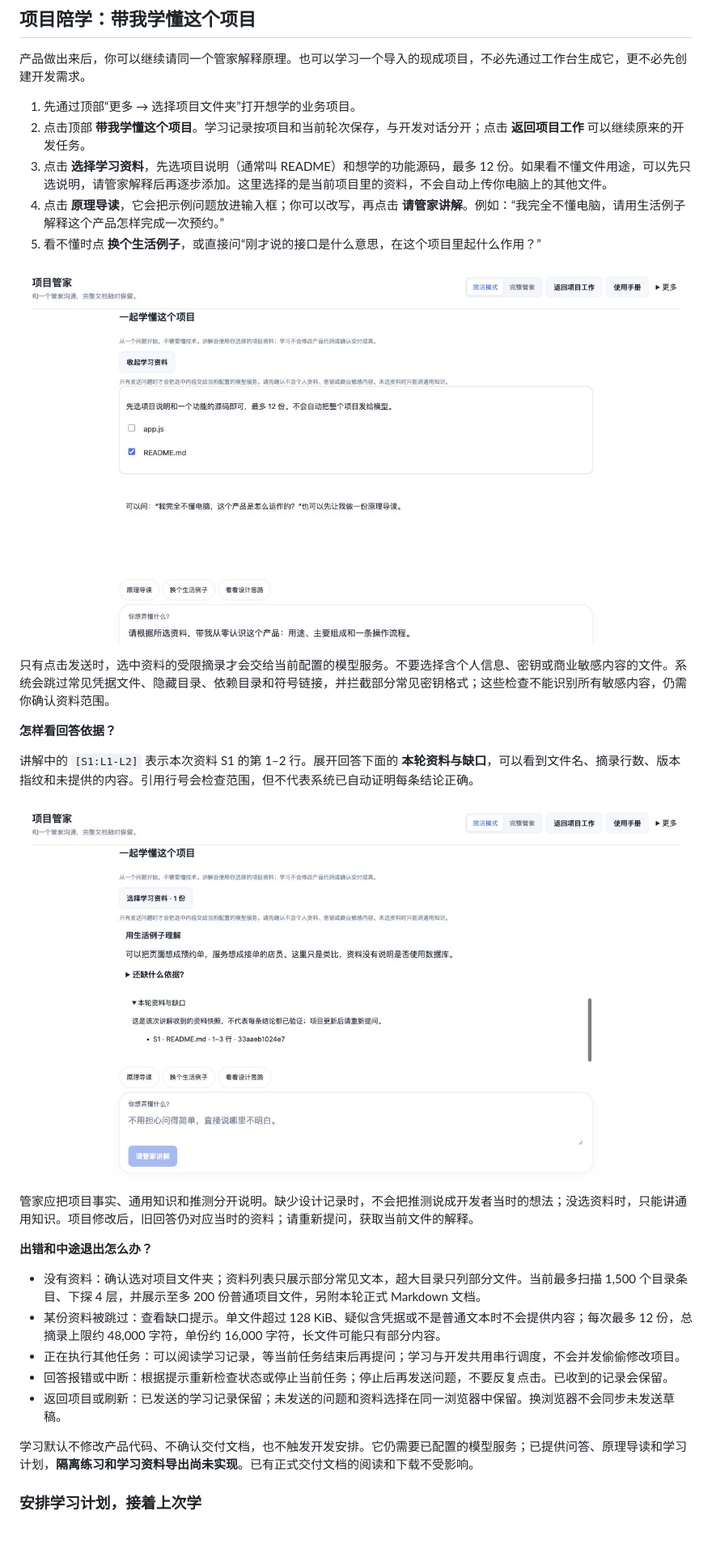
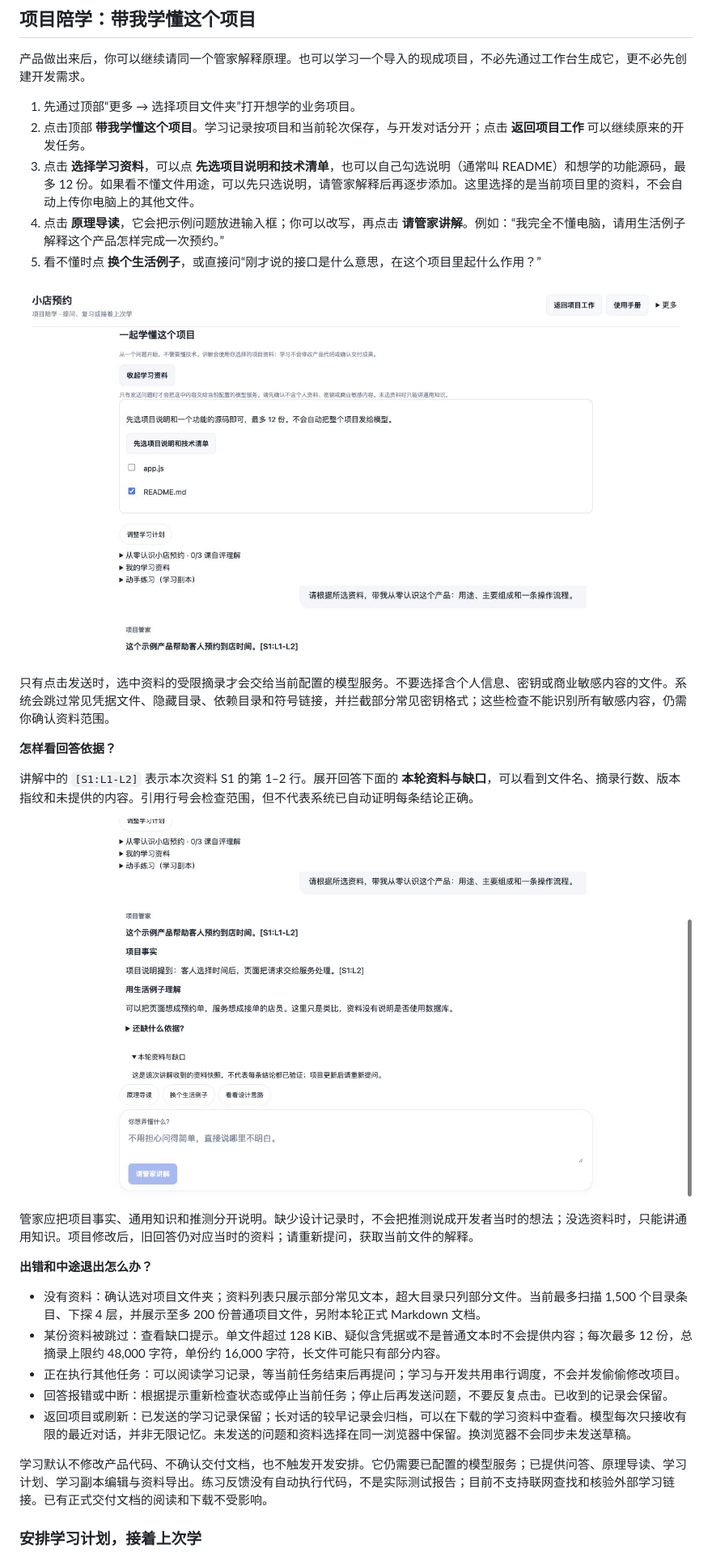
Before and after one commit to xinLing-10/dsh-workbench, a Markdown page: dsh-workbench/docs/manager-user-guide.md, the part around one of its changes. Shown at 81% size. Drawn GitHub-style; pictures changed too: dsh-workbench/docs/learning-01-sources.png, dsh-workbench/docs/learning-02-answer.png; blank space fills up the shorter version.

```diff
--- a/dsh-workbench/docs/manager-user-guide.md
+++ b/dsh-workbench/docs/manager-user-guide.md
@@ -202,7 +202,7 @@
 
 1. 先通过顶部“更多 → 选择项目文件夹”打开想学的业务项目。
 2. 点击顶部 **带我学懂这个项目**。学习记录按项目和当前轮次保存，与开发对话分开；点击 **返回项目工作** 可以继续原来的开发任务。
-3. 点击 **选择学习资料**，先选项目说明（通常叫 README）和想学的功能源码，最多 12 份。如果看不懂文件用途，可以先只选说明，请管家解释后再逐步添加。这里选择的是当前项目里的资料，不会自动上传你电脑上的其他文件。
+3. 点击 **选择学习资料**，可以点 **先选项目说明和技术清单**，也可以自己勾选说明（通常叫 README）和想学的功能源码，最多 12 份。如果看不懂文件用途，可以先只选说明，请管家解释后再逐步添加。这里选择的是当前项目里的资料，不会自动上传你电脑上的其他文件。
 4. 点击 **原理导读**，它会把示例问题放进输入框；你可以改写，再点击 **请管家讲解**。例如：“我完全不懂电脑，请用生活例子解释这个产品怎样完成一次预约。”
 5. 看不懂时点 **换个生活例子**，或直接问“刚才说的接口是什么意思，在这个项目里起什么作用？”
 
@@ -224,9 +224,9 @@
 - 某份资料被跳过：查看缺口提示。单文件超过 128 KiB、疑似含凭据或不是普通文本时不会提供内容；每次最多 12 份，总摘录上限约 48,000 字符，单份约 16,000 字符，长文件可能只有部分内容。
 - 正在执行其他任务：可以阅读学习记录，等当前任务结束后再提问；学习与开发共用串行调度，不会并发偷偷修改项目。
 - 回答报错或中断：根据提示重新检查状态或停止当前任务；停止后再发送问题，不要反复点击。已收到的记录会保留。
-- 返回项目或刷新：已发送的学习记录保留；未发送的问题和资料选择在同一浏览器中保留。换浏览器不会同步未发送草稿。
+- 返回项目或刷新：已发送的学习记录保留；长对话的较早记录会归档，可以在下载的学习资料中查看。模型每次只接收有限的最近对话，并非无限记忆。未发送的问题和资料选择在同一浏览器中保留。换浏览器不会同步未发送草稿。
 
-学习默认不修改产品代码、不确认交付文档，也不触发开发安排。它仍需要已配置的模型服务；已提供问答、原理导读和学习计划，**隔离练习和学习资料导出尚未实现**。已有正式交付文档的阅读和下载不受影响。
+学习默认不修改产品代码、不确认交付文档，也不触发开发安排。它仍需要已配置的模型服务；已提供问答、原理导读、学习计划、学习副本编辑与资料导出。练习反馈没有自动执行代码，不是实际测试报告；目前不支持联网查找和核验外部学习链接。已有正式交付文档的阅读和下载不受影响。
 
 ### 安排学习计划，接着上次学
 
```
Also changed, not shown: other parts of dsh-workbench/docs/manager-user-guide.md (+29 -2 lines), README.md (+3 -3 lines), dsh-workbench/docs/project-learning.md (+15 -5 lines), dsh-workbench/docs/learning-03-plan.png, dsh-workbench/docs/learning-04-materials.png (added), dsh-workbench/docs/learning-05-practice.png (added), 10 other files.
